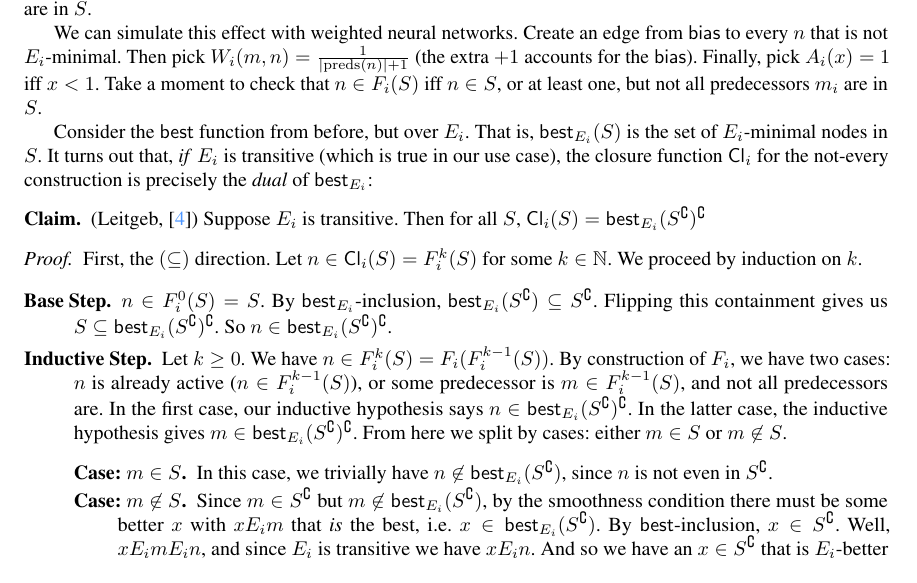
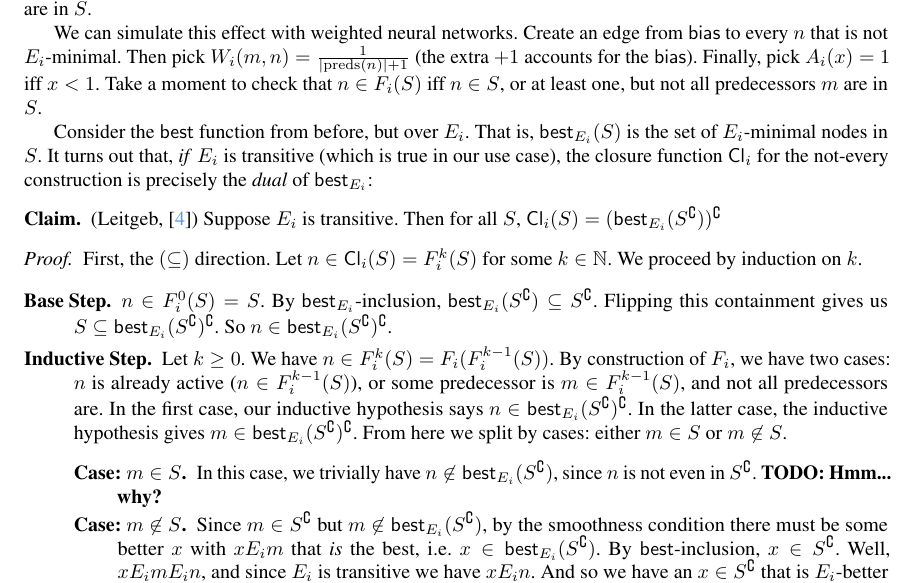
Before and after one commit to ais-climber/research-notebook, a LaTeX document (5-20-24-expressive-power-of-network-models.tex): part of page 5 of 13, cut so that both start at the same text. Compiled offline with pdfLaTeX.

Commit message:
quick change

```diff
--- a/5-20-24-expressive-power-of-network-models.tex
+++ b/5-20-24-expressive-power-of-network-models.tex
@@ -245,11 +245,11 @@ In the following examples, I'll walk through common constructions for neural net
 
     That is, each node $m_i$ is inhibited by $m_{i-1}$ ($\bias=m_0$ inhibited by $m_r$).  This has the following effect: if all $m_i$ activate, they each inhibit each other, and so $n$ does not activate.  If only \emph{some} $m_i$ activate, then there is some $m_i$ that is uninhibited, and so $n$ activates.  And finally, since $\bias$ is always active we cannot have \emph{no} $m_i$ active.  In other words, $n \in F_i(S)$ iff $n$ is already active ($n \in S$), or \emph{at least one, but not all} predecessors $m_i$ are in $S$.
 
-    We can simulate this effect with weighted neural networks. Create an edge from $\bias$ to every $n$ that is not $E_i$-minimal. Then pick $W_i(m, n) = \frac{1}{|\preds{n}|+1}$ (the extra $+1$ accounts for the $\bias$). Finally, pick $A_i(x) = 1$ iff $x < 1$.  Take a moment to check that $n \in F_i(S)$ iff $n \in S$, or at least one, but not all predecessors $m_i$ are in $S$.
+    We can simulate this effect with weighted neural networks. Create an edge from $\bias$ to every $n$ that is not $E_i$-minimal. Then pick $W_i(m, n) = \frac{1}{|\preds{n}|+1}$ (the extra $+1$ accounts for the $\bias$). Finally, pick $A_i(x) = 1$ iff $x < 1$.  Take a moment to check that $n \in F_i(S)$ iff $n \in S$, or at least one, but not all predecessors $m$ are in $S$.
 
     Consider the $\best$ function from before, but over $E_i$.  That is, $\best_{E_i}(S)$ is the set of $E_i$-minimal nodes in $S$.  It turns out that, \emph{if} $E_i$ is transitive (which is true in our use case), the closure function $\Closure_i$ for the not-every construction is precisely the \emph{dual} of $\best_{E_i}$:
     \begin{claim*} (Leitgeb, \cite{leitgeb2001nonmonotonic})
-        Suppose $E_i$ is transitive.  Then for all $S$, $\Closure_i(S) = \best_{E_i}(S^\complement)^\complement$
+        Suppose $E_i$ is transitive.  Then for all $S$, $\Closure_i(S) = (\best_{E_i}(S^\complement))^\complement$
     \end{claim*}
     \begin{proof}
         First, the $(\subseteq)$ direction.  Let $n \in \Closure_i(S) = F^k_i(S)$ for some $k \in \mathbb{N}$.  We proceed by induction on $k$.
@@ -258,7 +258,7 @@ In the following examples, I'll walk through common constructions for neural net
 
             \item[Inductive Step.] Let $k \geq 0$.  We have $n \in F^k_i(S) = F_i(F^{k-1}_i(S))$.  By construction of $F_i$, we have two cases: $n$ is already active ($n \in F^{k-1}_i(S)$), or some predecessor is $m \in F^{k-1}_i(S)$, and not all predecessors are.  In the first case, our inductive hypothesis says $n \in \best_{E_i}(S^\complement)^\complement$.  In the latter case, the inductive hypothesis gives $m \in \best_{E_i}(S^\complement)^\complement$.  From here we split by cases: either $m \in S$ or $m \not \in S$.
             \begin{description}
-                \item[Case: $m \in S$.] In this case, we trivially have $n \not \in \best_{E_i}(S^\complement)$, since $n$ is not even in $S^\complement$.
+                \item[Case: $m \in S$.] In this case, we trivially have $n \not \in \best_{E_i}(S^\complement)$, since $n$ is not even in $S^\complement$. \textbf{TODO: Hmm... why?}
 
                 \item[Case: $m \not \in S$.]
                 Since $m \in S^\complement$ but $m \not \in \best_{E_i}(S^\complement)$, by the smoothness condition there must be some better $x$ with $x{E_i}m$ that \emph{is} the best, i.e. $x \in \best_{E_i}(S^\complement)$.  By $\best$-inclusion, $x \in S^\complement$.  Well, $x{E_i}m{E_i}n$, and since $E_i$ is transitive we have $x{E_i}n$.  And so we have an $x \in S^\complement$ that is $E_i$-better than $n$.  So $n \not \in \best_{E_i}(S^\complement)$, which is what we wanted to show.
```
